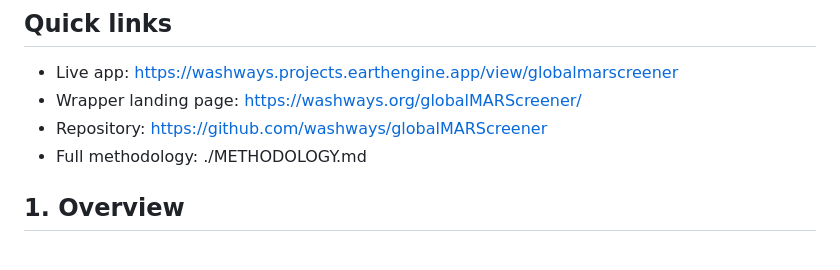
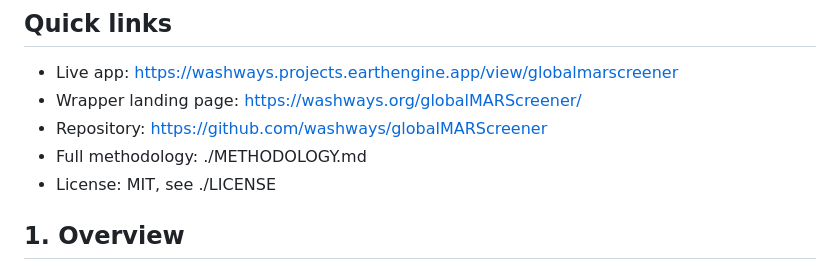
Before and after one commit to washways/globalMARScreener, a Markdown page: README.md, the part around the change. GitHub-like rendering.

Commit message:
Clarify MIT license in README

```diff
--- a/README.md
+++ b/README.md
@@ -6,6 +6,7 @@
 - Wrapper landing page: https://washways.org/globalMARScreener/
 - Repository: https://github.com/washways/globalMARScreener
 - Full methodology: ./METHODOLOGY.md
+- License: MIT, see ./LICENSE
 
 ## 1. Overview
 
```
